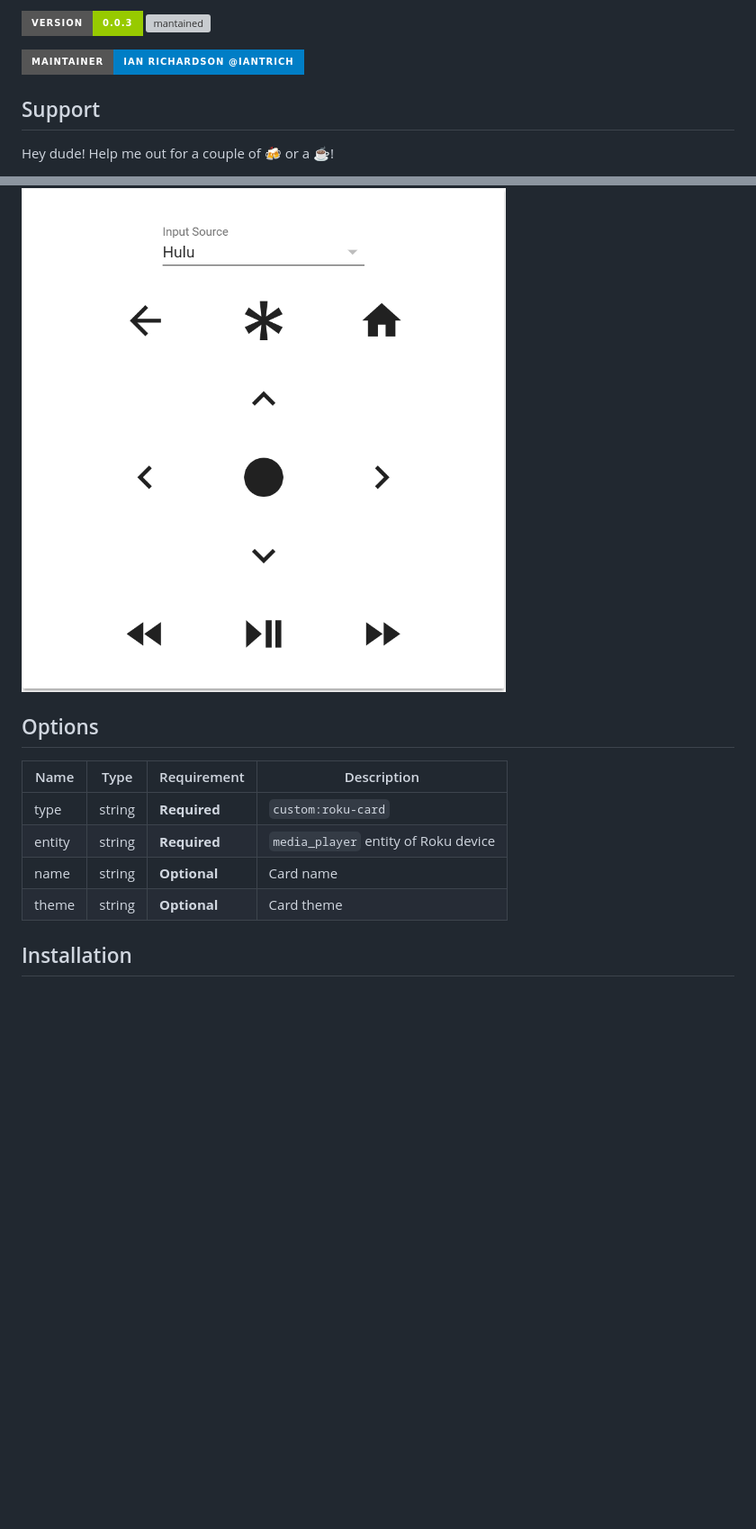
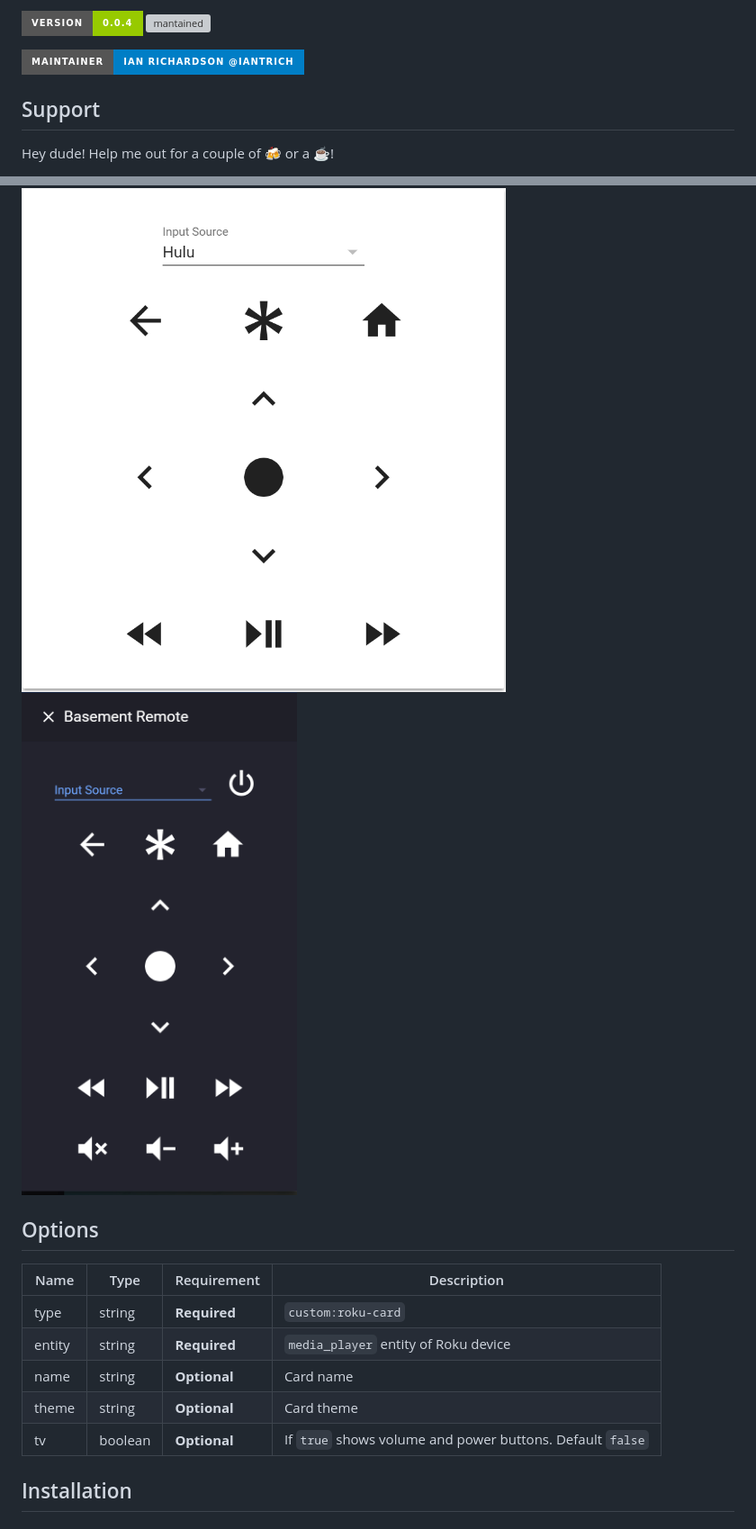
Before and after one commit to jpnaifeh/tv-card, a Markdown page: README.md, 2 parts joined by grey strips. Shown at 90% size. Drawn GitHub-style; pictures changed too: example2.png (added); badges without logos; blank space fills up the shorter version; grey boxes are pictures that could not be loaded.

Commit message:
📺 tv option for volume/power controls

```diff
--- a/README.md
+++ b/README.md
@@ -1,6 +1,6 @@
 
 
-[![Version](https://img.shields.io/badge/version-0.0.3-green.svg?style=for-the-badge)](#) [![mantained](https://img.shields.io/maintenance/yes/2019.svg?style=for-the-badge)](#)
+[![Version](https://img.shields.io/badge/version-0.0.4-green.svg?style=for-the-badge)](#) [![mantained](https://img.shields.io/maintenance/yes/2019.svg?style=for-the-badge)](#)
 
 [![maintainer](https://img.shields.io/badge/maintainer-Ian%20Richardson%20%40iantrich-blue.svg?style=for-the-badge)](#)
 
@@ -15,6 +15,7 @@ Hey dude! Help me out for a couple of :beers: or a :coffee:!
 This card is for [Lovelace](https://www.home-assistant.io/lovelace) on [Home Assistant](https://www.home-assistant.io/) that display a [Roku](https://www.roku.com/) remote.
 
 ![example](example.png)
+![example2](example2.png)
 
 ## Options
 
@@ -24,6 +25,7 @@ This card is for [Lovelace](https://www.home-assistant.io/lovelace) on [Home Ass
 | entity | string | **Required** | `media_player` entity of Roku device
 | name | string | **Optional** | Card name
 | theme | string | **Optional** | Card theme
+| tv | boolean | **Optional** | If `true` shows volume and power buttons. Default `false`
 
 ## Installation
 
```
Also changed, not shown: other parts of README.md (+1 -0 lines), 2 other files.
